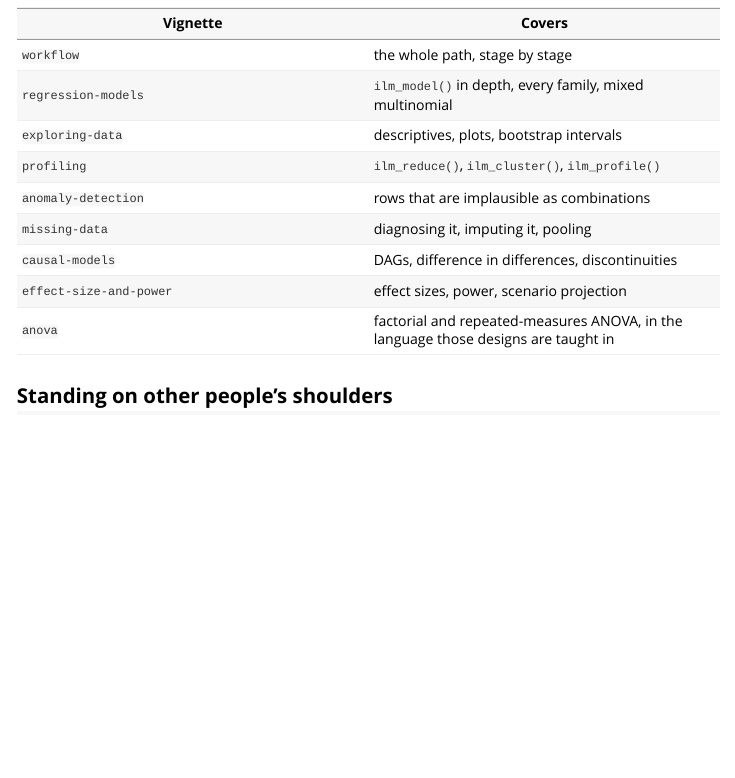
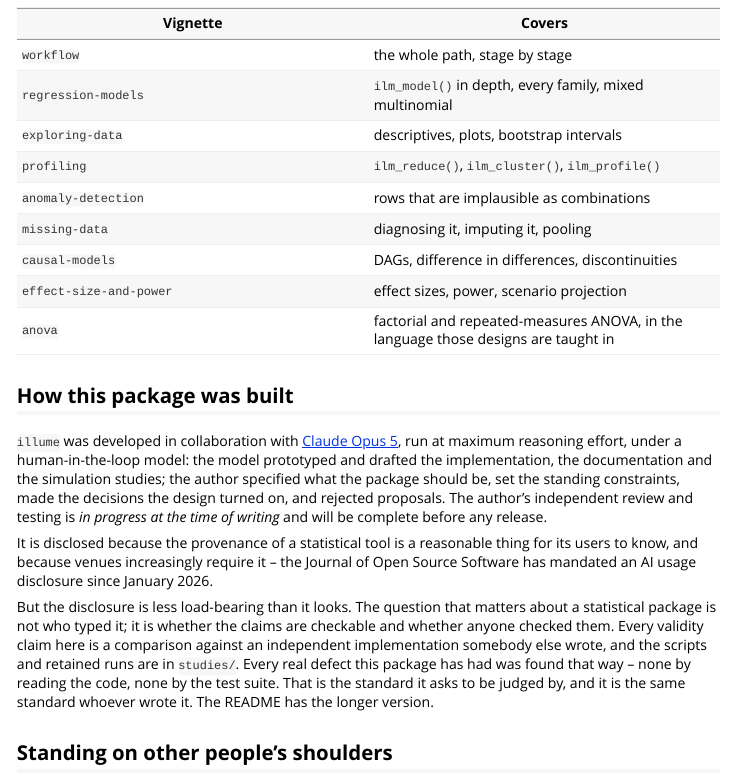
Before and after one commit to huttoncp/illume, an R Markdown document (vignettes/illume.Rmd): the page in a window 1100 px wide, from 2810 px down. Rendered offline with R 4.5, knitr and Pandoc, with nearby package versions.

Commit message:
Disclose how the package was built
illume was developed in collaboration with Claude Opus 5 under a
human-in-the-loop model, and that is now stated in the README -- which is
the pkgdown landing page -- in the introduction vignette, and reflected in
CONTRIBUTING, where asking contributors to disclose AI use while saying
nothing about the package's own provenance would have been a double
standard.

The division of labour is described rather than summarised: the model
prototyped and drafted the implementation, documentation and studies; the
author specified what the package should be and what it should refuse to
do, set the standing constraints, made the decisions the design turned on,
and rejected proposals.

The author's independent review and testing is described as IN PROGRESS,
because it is. Writing that it had been completed would have been the one
false sentence in a disclosure whose whole point is being accurate. There
is a single paragraph to replace when it is done.

Disclosed partly because the provenance of a statistical tool is a
reasonable thing for its users to know, and partly because JOSS has
required an AI usage disclosure since January 2026 and other venues are
moving the same way. But mostly because the disclosure is less load-bearing
than it looks, and the text says so: what matters about a statistical
package is not who typed it but whether its claims are checkable and
whether anyone checked them. Every validity claim here is a comparison
against an independent implementation somebody else wrote, the scripts and
retained runs are in studies/, and every real defect this package has had
was found that way -- none by reading the code, none by the test suite.

Co-Authored-By: Claude Opus 5 <noreply@anthropic.com>

```diff
--- a/vignettes/illume.Rmd
+++ b/vignettes/illume.Rmd
@@ -164,6 +164,31 @@ pointer for each.
 | `effect-size-and-power` | effect sizes, power, scenario projection |
 | `anova` | factorial and repeated-measures ANOVA, in the language those designs are taught in |
 
+## How this package was built
+
+`illume` was developed in collaboration with
+[Claude Opus 5](https://www.anthropic.com), run at maximum reasoning effort,
+under a human-in-the-loop model: the model prototyped and drafted the
+implementation, the documentation and the simulation studies; the author
+specified what the package should be, set the standing constraints, made the
+decisions the design turned on, and rejected proposals. The author's
+independent review and testing is *in progress at the time of writing* and
+will be complete before any release.
+
+It is disclosed because the provenance of a statistical tool is a reasonable
+thing for its users to know, and because venues increasingly require it -- the
+Journal of Open Source Software has mandated an AI usage disclosure since
+January 2026.
+
+But the disclosure is less load-bearing than it looks. The question that
+matters about a statistical package is not who typed it; it is whether the
+claims are checkable and whether anyone checked them. Every validity claim here
+is a comparison against an independent implementation somebody else wrote, and
+the scripts and retained runs are in `studies/`. Every real defect this package
+has had was found that way -- none by reading the code, none by the test suite.
+That is the standard it asks to be judged by, and it is the same standard
+whoever wrote it. The README has the longer version.
+
 ## Standing on other people's shoulders
 
 Almost nothing here is new mathematics. What this package mostly does is put
```
Also changed, not shown: CONTRIBUTING.md (+7 -0 lines), README.md.
